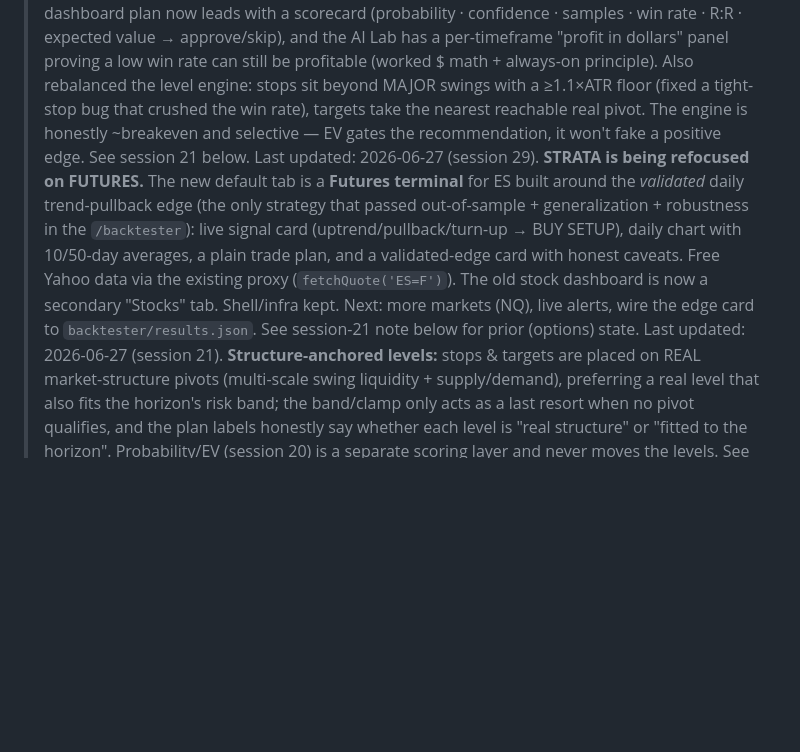
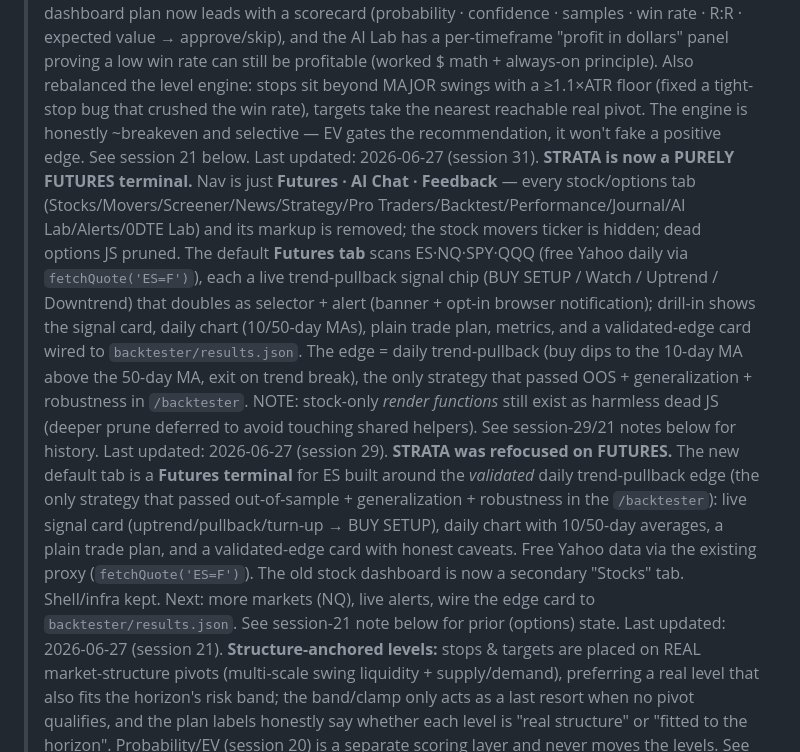
Before and after one commit to kason0502/tradelens, a Markdown page: PROJECT_CONTEXT.md, the part around the change. Rendered like a GitHub page; blank space fills up the shorter version.

Commit message:
Docs: record the purely-futures end state (context + architecture)
Co-Authored-By: Claude Opus 4.8 <noreply@anthropic.com>

```diff
--- a/PROJECT_CONTEXT.md
+++ b/PROJECT_CONTEXT.md
@@ -3,7 +3,8 @@
 > Living doc. Update at the end of any session that changes scope, status, or direction.
 > Last updated: 2026-06-27 (session 23). **New: `/backtester`** — a standalone, honesty-first Python 0DTE options backtesting engine (pessimistic fills: buy ask/sell bid + slippage + commission; strict no-look-ahead; next-bar execution; fragility report). It's separate from the single-file STRATA app; STRATA gained a **0DTE Lab** tab that renders the engine's `results.json` in its own UI (synthetic sample fallback until you wire a real options feed — ThetaData/Polygon/Databento). See `backtester/README.md` + `ASSUMPTIONS.md`. Session 22 below covers the in-app scorecard/dollars work.
 > Last updated: 2026-06-27 (session 22). **Setup scorecard + dollars:** the dashboard plan now leads with a scorecard (probability · confidence · samples · win rate · R:R · expected value → approve/skip), and the AI Lab has a per-timeframe "profit in dollars" panel proving a low win rate can still be profitable (worked $ math + always-on principle). Also rebalanced the level engine: stops sit beyond MAJOR swings with a ≥1.1×ATR floor (fixed a tight-stop bug that crushed the win rate), targets take the nearest reachable real pivot. The engine is honestly ~breakeven and selective — EV gates the recommendation, it won't fake a positive edge. See session 21 below.
-> Last updated: 2026-06-27 (session 29). **STRATA is being refocused on FUTURES.** The new default tab is a **Futures terminal** for ES built around the *validated* daily trend-pullback edge (the only strategy that passed out-of-sample + generalization + robustness in the `/backtester`): live signal card (uptrend/pullback/turn-up → BUY SETUP), daily chart with 10/50-day averages, a plain trade plan, and a validated-edge card with honest caveats. Free Yahoo data via the existing proxy (`fetchQuote('ES=F')`). The old stock dashboard is now a secondary "Stocks" tab. Shell/infra kept. Next: more markets (NQ), live alerts, wire the edge card to `backtester/results.json`. See session-21 note below for prior (options) state.
+> Last updated: 2026-06-27 (session 31). **STRATA is now a PURELY FUTURES terminal.** Nav is just **Futures · AI Chat · Feedback** — every stock/options tab (Stocks/Movers/Screener/News/Strategy/Pro Traders/Backtest/Performance/Journal/AI Lab/Alerts/0DTE Lab) and its markup is removed; the stock movers ticker is hidden; dead options JS pruned. The default **Futures tab** scans ES·NQ·SPY·QQQ (free Yahoo daily via `fetchQuote('ES=F')`), each a live trend-pullback signal chip (BUY SETUP / Watch / Uptrend / Downtrend) that doubles as selector + alert (banner + opt-in browser notification); drill-in shows the signal card, daily chart (10/50-day MAs), plain trade plan, metrics, and a validated-edge card wired to `backtester/results.json`. The edge = daily trend-pullback (buy dips to the 10-day MA above the 50-day MA, exit on trend break), the only strategy that passed OOS + generalization + robustness in `/backtester`. NOTE: stock-only *render functions* still exist as harmless dead JS (deeper prune deferred to avoid touching shared helpers). See session-29/21 notes below for history.
+> Last updated: 2026-06-27 (session 29). **STRATA was refocused on FUTURES.** The new default tab is a **Futures terminal** for ES built around the *validated* daily trend-pullback edge (the only strategy that passed out-of-sample + generalization + robustness in the `/backtester`): live signal card (uptrend/pullback/turn-up → BUY SETUP), daily chart with 10/50-day averages, a plain trade plan, and a validated-edge card with honest caveats. Free Yahoo data via the existing proxy (`fetchQuote('ES=F')`). The old stock dashboard is now a secondary "Stocks" tab. Shell/infra kept. Next: more markets (NQ), live alerts, wire the edge card to `backtester/results.json`. See session-21 note below for prior (options) state.
 > Last updated: 2026-06-27 (session 21). **Structure-anchored levels:** stops & targets are placed on REAL market-structure pivots (multi-scale swing liquidity + supply/demand), preferring a real level that also fits the horizon's risk band; the band/clamp only acts as a last resort when no pivot qualifies, and the plan labels honestly say whether each level is "real structure" or "fitted to the horizon". Probability/EV (session 20) is a separate scoring layer and never moves the levels. See session 20 below.
 > Last updated: 2026-06-27 (session 20). **Probabilistic edge engine:** the AI now predicts a calibrated **win probability** per setup via an online logistic model trained per timeframe from every self-test (real-indicator feature vector), and the dashboard leads with **Expected Value (R)** + win% + a ¼-Kelly size and a +EV/skip verdict. Honesty is provable: **Brier-score calibration** + **explainable factor weights** in a new AI Lab panel. See session 19 below for the dashboard↔AI-Lab link.
 > Last updated: 2026-06-27 (session 19). **Dashboard ↔ AI Lab:** the Trade Plan now shows an "AI Lab · {Intraday/Swing/Position} model" strip (tests, win%, R-edge, learned construction) + a "{style} style" tag, so picking a swing (1W/1M) or position (3M–1Y) horizon visibly pulls a different learned model; a "Sharpen {model} ↗" button trains that bucket from the dashboard. Swing vs Position are now genuinely different (per-bucket forward-holding cap `FWD_CAP`). See session 18 below for the per-timeframe engine.
```
Also changed, not shown: ARCHITECTURE.md (+3 -1 lines).
